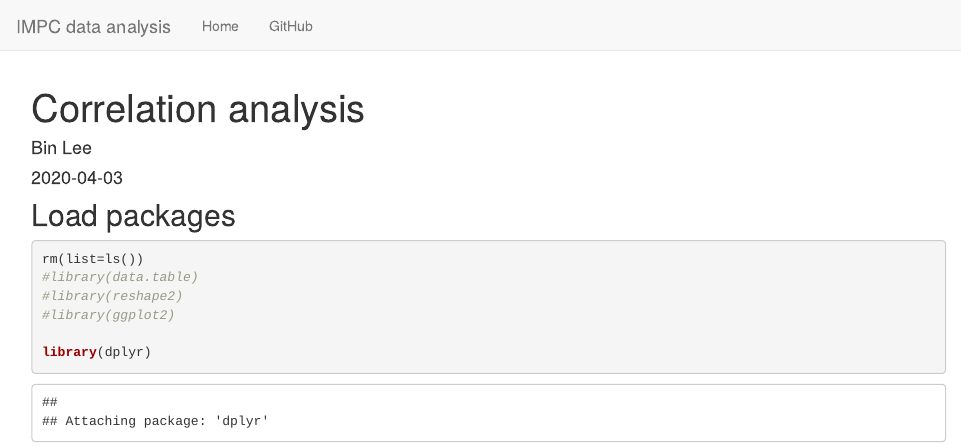
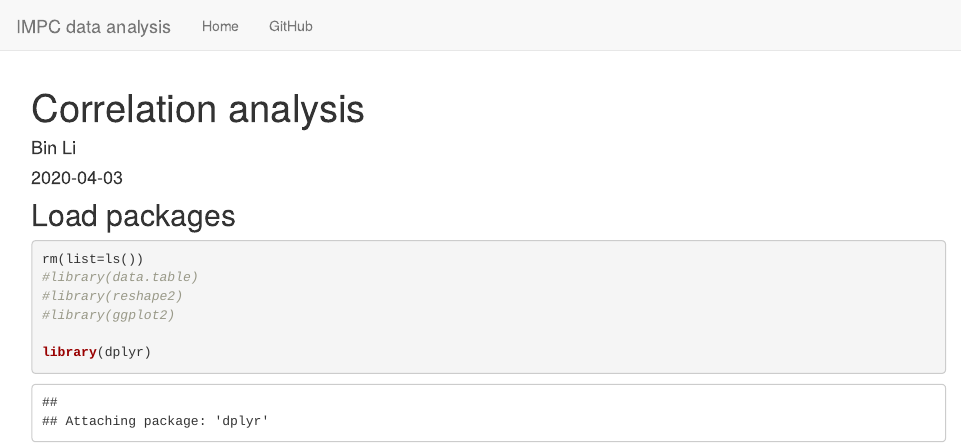
Before and after one commit to dleelab/Bin_Project, an R Markdown document (analysis/cor_Bin.Rmd): the page in a window 1100 px wide, from its top. Rendered offline with R 4.5, knitr and Pandoc, with nearby package versions; drawn as R Markdown's standard HTML page in place of the format the file asks for; some code elsewhere in the file could not run offline.

Commit message:
modified

```diff
--- a/analysis/cor_Bin.Rmd
+++ b/analysis/cor_Bin.Rmd
@@ -1,6 +1,6 @@
 ---
 title: "Correlation analysis"
-author: "Bin Lee"
+author: "Bin Li"
 date: "2020-04-03"
 output: workflowr::wflow_html
 editor_options:
```
